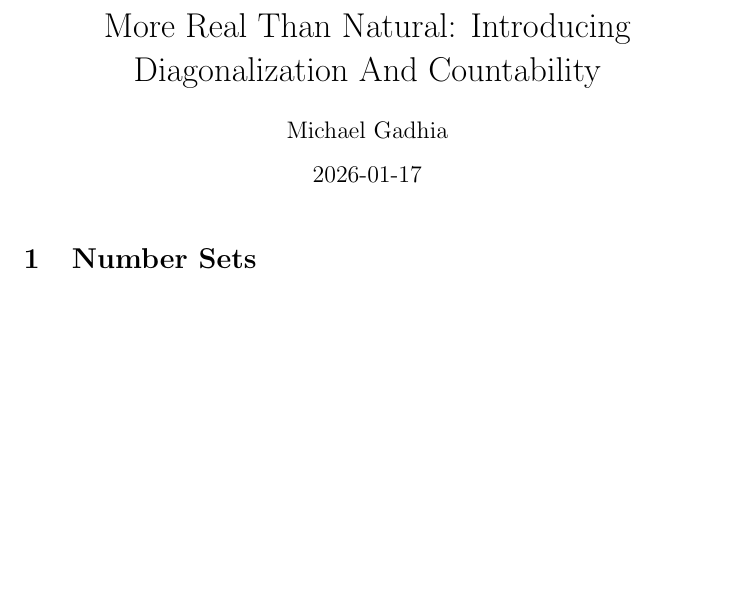
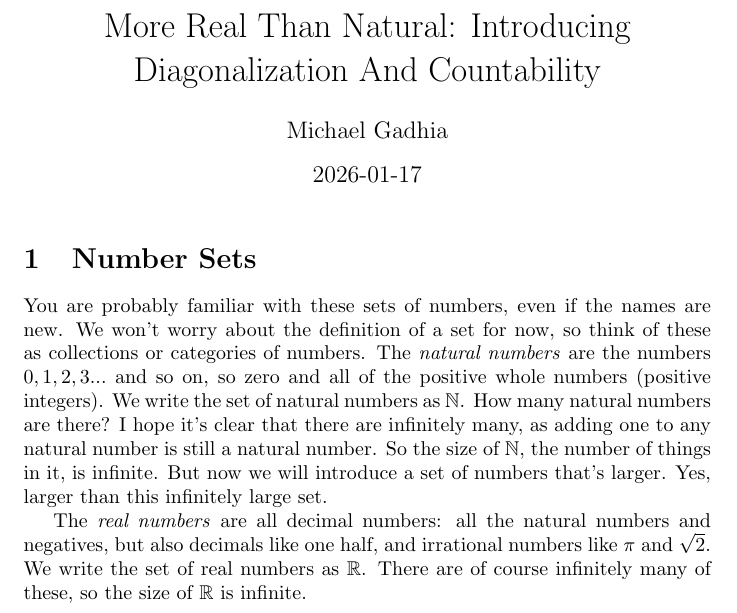
Before and after one commit to MichaelMGadhia/MathFacts, a LaTeX document (MoreRealThanNatural.tex): part of the page, cut so that both start at the same text, the shorter picture padded with empty space. Compiled offline with pdfLaTeX.

Commit message:
Diagonalization introduction

```diff
--- a/MoreRealThanNatural.tex
+++ b/MoreRealThanNatural.tex
@@ -17,6 +17,19 @@
 
 % Introduction, natural numbers and real numbers
 \section{Number Sets}
+You are probably familiar with these sets of numbers, even if the names are new.
+We won't worry about the definition of a set for now, so think of these as collections or categories of numbers.
+The \emph{natural numbers} are the numbers $0, 1, 2, 3...$ and so on, so zero and all of the positive whole numbers (positive integers).
+We write the set of natural numbers as $\N$.
+How many natural numbers are there?
+I hope it's clear that there are infinitely many, as adding one to any natural number is still a natural number.
+So the size of $\N$, the number of things in it, is infinite.
+But now we will introduce a set of numbers that's larger.
+Yes, larger than this infinitely large set.
+
+The \emph{real numbers} are all decimal numbers: all the natural numbers and negatives, but also decimals like one half, and irrational numbers like $\pi$ and $\sqrt{2}$.
+We write the set of real numbers as $\R$.
+There are of course infinitely many of these, so the size of $\R$ is infinite.
 
 
 \end{document}
```
